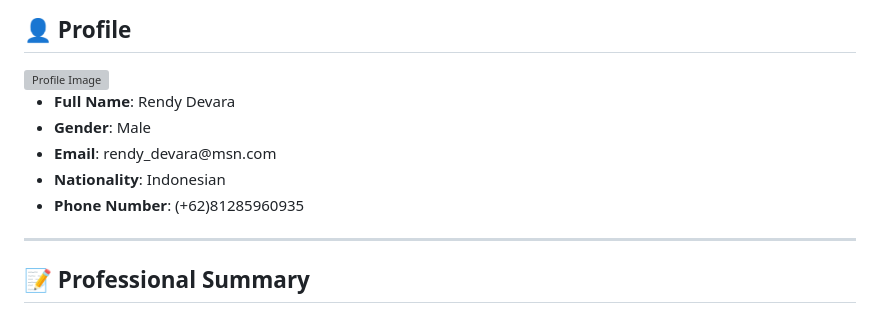
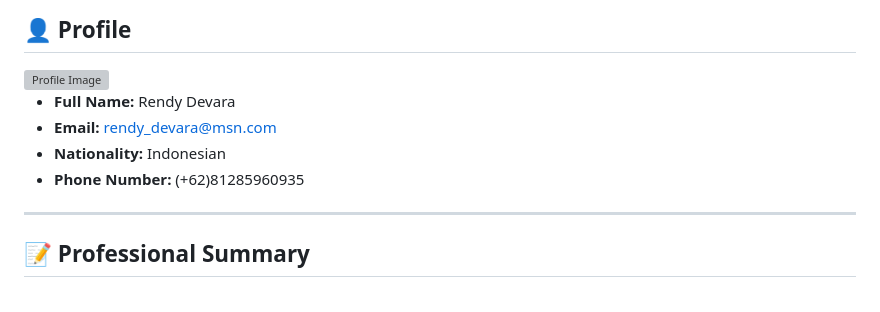
Before and after one commit to devararendy/cv-portfolio, a Markdown page: README.md, the part around the change. Rendered like a GitHub page; grey boxes are pictures that could not be loaded.

Commit message:
update profile

```diff
--- a/README.md
+++ b/README.md
@@ -9,11 +9,10 @@
     <img src="https://media.licdn.com/dms/image/v2/C5603AQFNc3dD7xReRg/profile-displayphoto-shrink_400_400/profile-displayphoto-shrink_400_400/0/1628176830013?e=1743033600&v=beta&t=Cbf2s5GM14o2WeYy5Cv9PuOMeshtJCv4_fDnyIfx99k" alt="Profile Image" width="150" style="border-radius: 50%;">
     <div>
         <ul>
-            <li><b>Full Name</b>: Rendy Devara</li>
-            <li><b>Gender</b>: Male</li>
-            <li><b>Email</b>: rendy_devara@msn.com</li>
-            <li><b>Nationality</b>: Indonesian</li>
-            <li><b>Phone Number</b>: (+62)81285960935</li>
+            <li><b>Full Name:</b> Rendy Devara</li>
+            <li><b>Email:</b> <a href="mailto:rendy_devara@msn.com">rendy_devara@msn.com</a></li>
+            <li><b>Nationality:</b> Indonesian</li>
+            <li><b>Phone Number:</b> (+62)81285960935</li>
         </ul>
     </div>
 </div>
```
